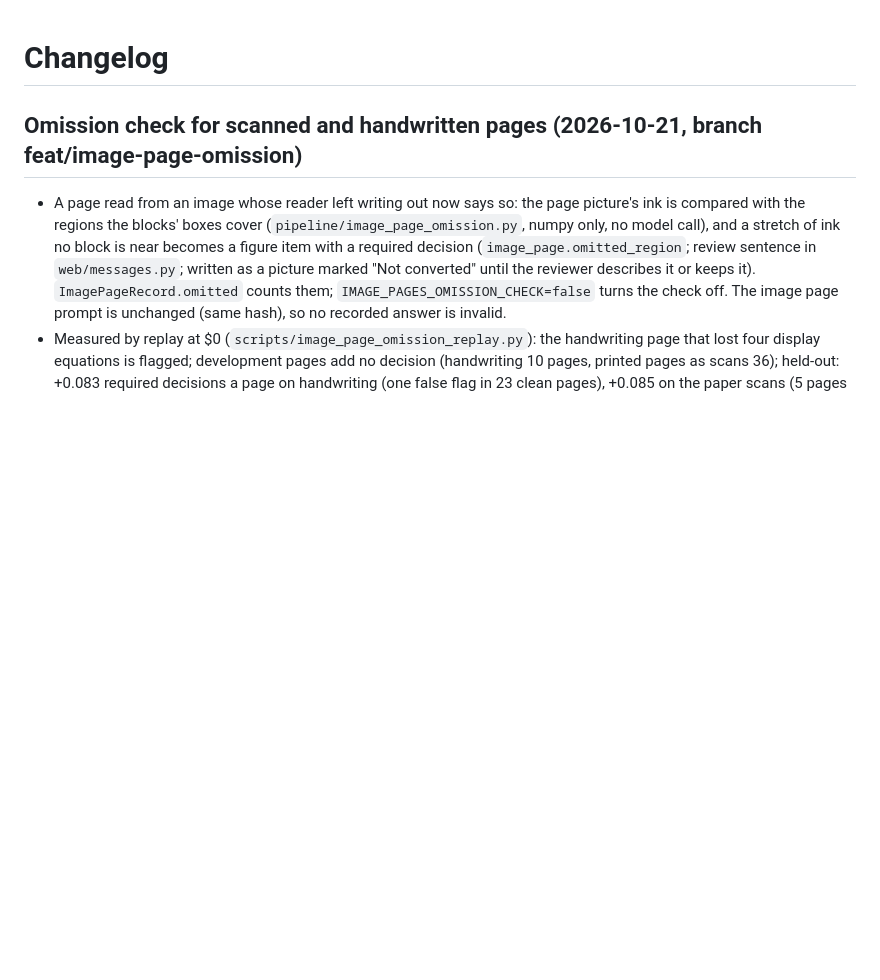
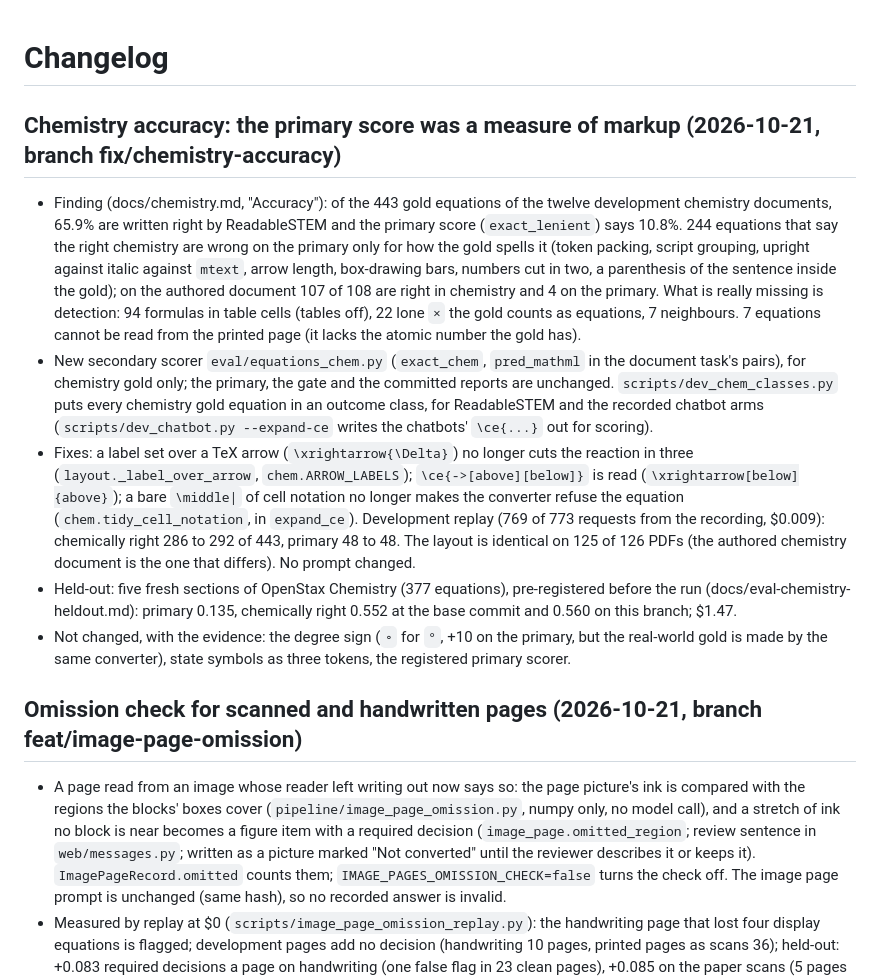
Before and after one commit to harishm17/readablestem, a Markdown page: CHANGELOG.md, the part around the change. Drawn GitHub-style; blank space fills up the shorter version.

Commit message:
Chemistry accuracy: held-out table in docs, changelog

```diff
--- a/CHANGELOG.md
+++ b/CHANGELOG.md
@@ -1,4 +1,33 @@
 # Changelog
+
+## Chemistry accuracy: the primary score was a measure of markup (2026-10-21, branch fix/chemistry-accuracy)
+
+- Finding (docs/chemistry.md, "Accuracy"): of the 443 gold equations of the twelve development
+  chemistry documents, 65.9% are written right by ReadableSTEM and the primary score (`exact_lenient`)
+  says 10.8%. 244 equations that say the right chemistry are wrong on the primary only for how the
+  gold spells it (token packing, script grouping, upright against italic against `mtext`, arrow
+  length, box-drawing bars, numbers cut in two, a parenthesis of the sentence inside the gold); on
+  the authored document 107 of 108 are right in chemistry and 4 on the primary. What is really
+  missing is detection: 94 formulas in table cells (tables off), 22 lone `×` the gold counts as
+  equations, 7 neighbours. 7 equations cannot be read from the printed page (it lacks the atomic
+  number the gold has).
+- New secondary scorer `eval/equations_chem.py` (`exact_chem`, `pred_mathml` in the document task's
+  pairs), for chemistry gold only; the primary, the gate and the committed reports are unchanged.
+  `scripts/dev_chem_classes.py` puts every chemistry gold equation in an outcome class, for
+  ReadableSTEM and the recorded chatbot arms (`scripts/dev_chatbot.py --expand-ce` writes the
+  chatbots' `\ce{...}` out for scoring).
+- Fixes: a label set over a TeX arrow (`\xrightarrow{\Delta}`) no longer cuts the reaction in
+  three (`layout._label_over_arrow`, `chem.ARROW_LABELS`); `\ce{->[above][below]}` is read
+  (`\xrightarrow[below]{above}`); a bare `\middle|` of cell notation no longer makes the
+  converter refuse the equation (`chem.tidy_cell_notation`, in `expand_ce`). Development replay (769
+  of 773 requests from the recording, $0.009): chemically right 286 to 292 of 443, primary 48 to 48.
+  The layout is identical on 125 of 126 PDFs (the authored chemistry document is the one that
+  differs). No prompt changed.
+- Held-out: five fresh sections of OpenStax Chemistry (377 equations), pre-registered before the
+  run (docs/eval-chemistry-heldout.md): primary 0.135, chemically right 0.552 at the base commit and
+  0.560 on this branch; $1.47.
+- Not changed, with the evidence: the degree sign (`∘` for `°`, +10 on the primary, but the real-world
+  gold is made by the same converter), state symbols as three tokens, the registered primary scorer.
 
 ## Omission check for scanned and handwritten pages (2026-10-21, branch feat/image-page-omission)
 
```
Also changed, not shown: docs/chemistry.md (+15 -3 lines).
